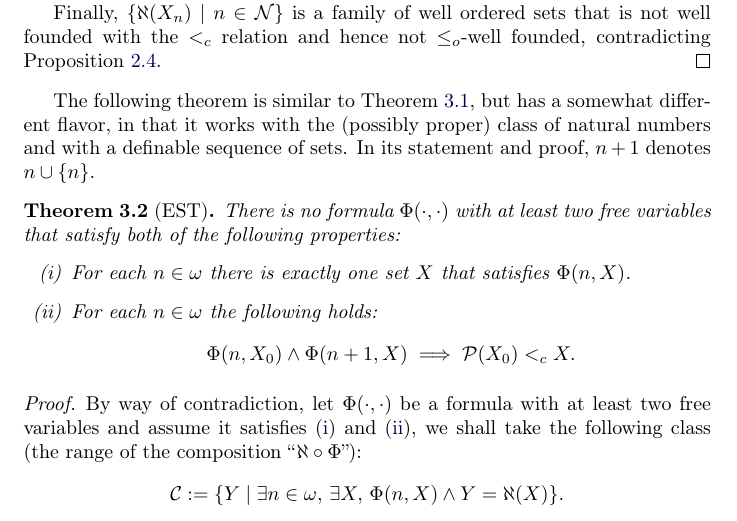
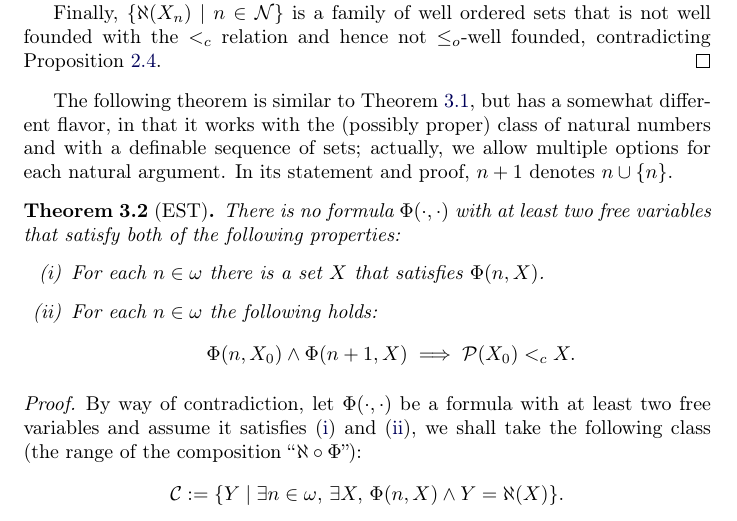
Before and after one commit to JoelKuperman/Hartogs, a LaTeX paper (hartogs.tex, which reads problem.tex): part of page 7 of 10, cut so that both start at the same text. Compiled offline with pdfLaTeX.

Commit message:
Uniqueness not needed!

```diff
--- a/problem.tex
+++ b/problem.tex
@@ -345,14 +345,15 @@ Peano system, we shall refer to $S(n)$ as $n+1$, $S(S(n))$ as $n+2$ and so on.
 
 The following theorem is similar to Theorem~\ref{hartogs_set}, but has a
 somewhat different flavor, in that it works with the (possibly proper) class of
-natural numbers and with a definable sequence of sets. In its statement and
+natural numbers and with a definable sequence of sets; actually, we allow
+multiple options for each natural argument. In its statement and
 proof,  $n+1$ denotes $n \cup \{n\}$.
 \begin{theorem}[$\estf$]
 	\label{hartogs_class}
 	There is no formula $\Phi(\cdot,\cdot)$  with at least two free
         variables that satisfy both of the following properties:
 	\begin{enumerate}[(i)]
-		\item \label{nat_define} For each $n\in\omega$ there is exactly one set $X$ that satisfies $\Phi(n,X)$.
+		\item \label{nat_define} For each $n\in\omega$ there is a set $X$ that satisfies $\Phi(n,X)$.
 		\item \label{dec_seq} For each $n\in\omega$ the following holds:
 		\[
 			\Phi(n,X_0) \land \Phi(n+1,X) \implies \mathcal{P}(X_0) <_c X.
```
